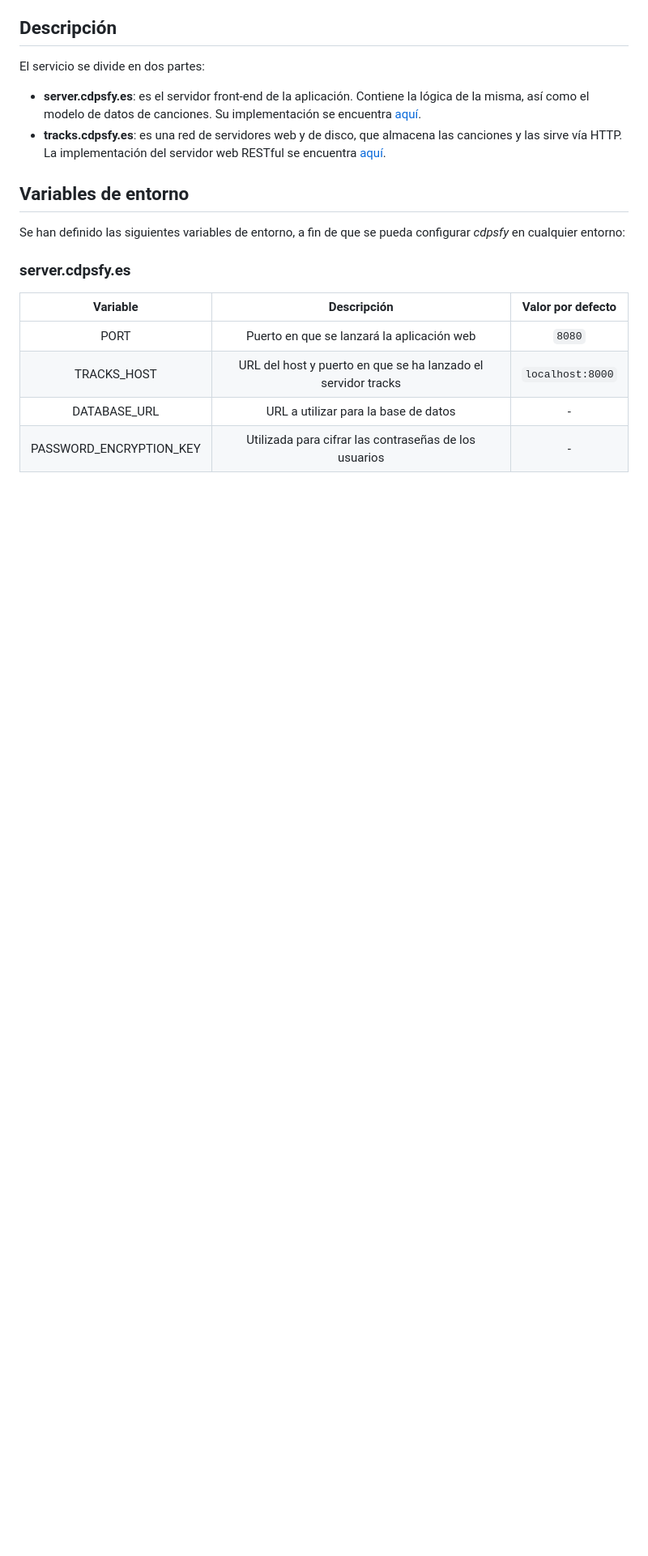
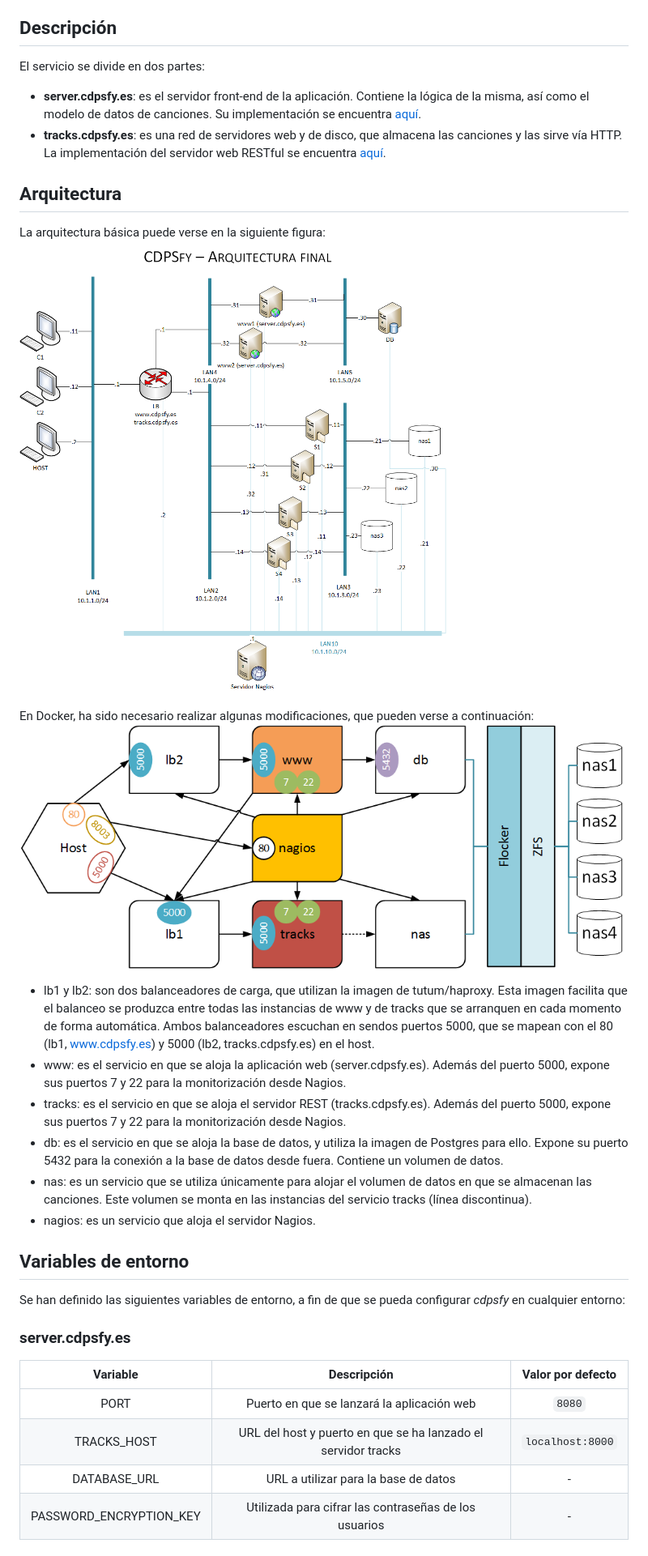
Before and after one commit to FedericoFdez/cdpsfy, a Markdown page: README.md, the part around the change. Shown: that part at 81% size. Drawn GitHub-style; pictures changed too: docs/Arquitectura.png (added), docs/Docker.png (added); blank space fills up the shorter version.

Commit message:
Actualizado README.md

```diff
--- a/README.md
+++ b/README.md
@@ -18,6 +18,21 @@ El servicio se divide en dos partes:
 
 * **server.cdpsfy.es**: es el servidor front-end de la aplicación. Contiene la lógica de la misma, así como el modelo de datos de canciones. Su implementación se encuentra [aquí](https://github.com/FedericoFdez/cdpsfy/tree/master/server).
 * **tracks.cdpsfy.es**: es una red de servidores web y de disco, que almacena las canciones y las sirve vía HTTP. La implementación del servidor web RESTful se encuentra [aquí](https://github.com/FedericoFdez/cdpsfy/tree/master/tracks).
+
+## Arquitectura
+La arquitectura básica puede verse en la siguiente figura:
+![Arquitectura](/docs/Arquitectura.png)
+
+En Docker, ha sido necesario realizar algunas modificaciones, que pueden verse a continuación:
+![Docker](/docs/Docker.png)
+
+* lb1 y lb2: son dos balanceadores de carga, que utilizan la imagen de tutum/haproxy. Esta imagen facilita que el balanceo se produzca entre todas las instancias de www y de
+tracks que se arranquen en cada momento de forma automática. Ambos balanceadores escuchan en sendos puertos 5000, que se mapean con el 80 (lb1, www.cdpsfy.es) y 5000 (lb2, tracks.cdpsfy.es) en el host.
+* www: es el servicio en que se aloja la aplicación web (server.cdpsfy.es). Además del puerto 5000, expone sus puertos 7 y 22 para la monitorización desde Nagios.
+* tracks: es el servicio en que se aloja el servidor REST (tracks.cdpsfy.es). Además del puerto 5000, expone sus puertos 7 y 22 para la monitorización desde Nagios.
+* db: es el servicio en que se aloja la base de datos, y utiliza la imagen de Postgres para ello. Expone su puerto 5432 para la conexión a la base de datos desde fuera. Contiene un volumen de datos.
+* nas: es un servicio que se utiliza únicamente para alojar el volumen de datos en que se almacenan las canciones. Este volumen se monta en las instancias del servicio tracks (línea discontinua).
+* nagios: es un servicio que aloja el servidor Nagios.
 
 ## Variables de entorno
 Se han definido las siguientes variables de entorno, a fin de que se pueda configurar *cdpsfy* en cualquier entorno:
```
